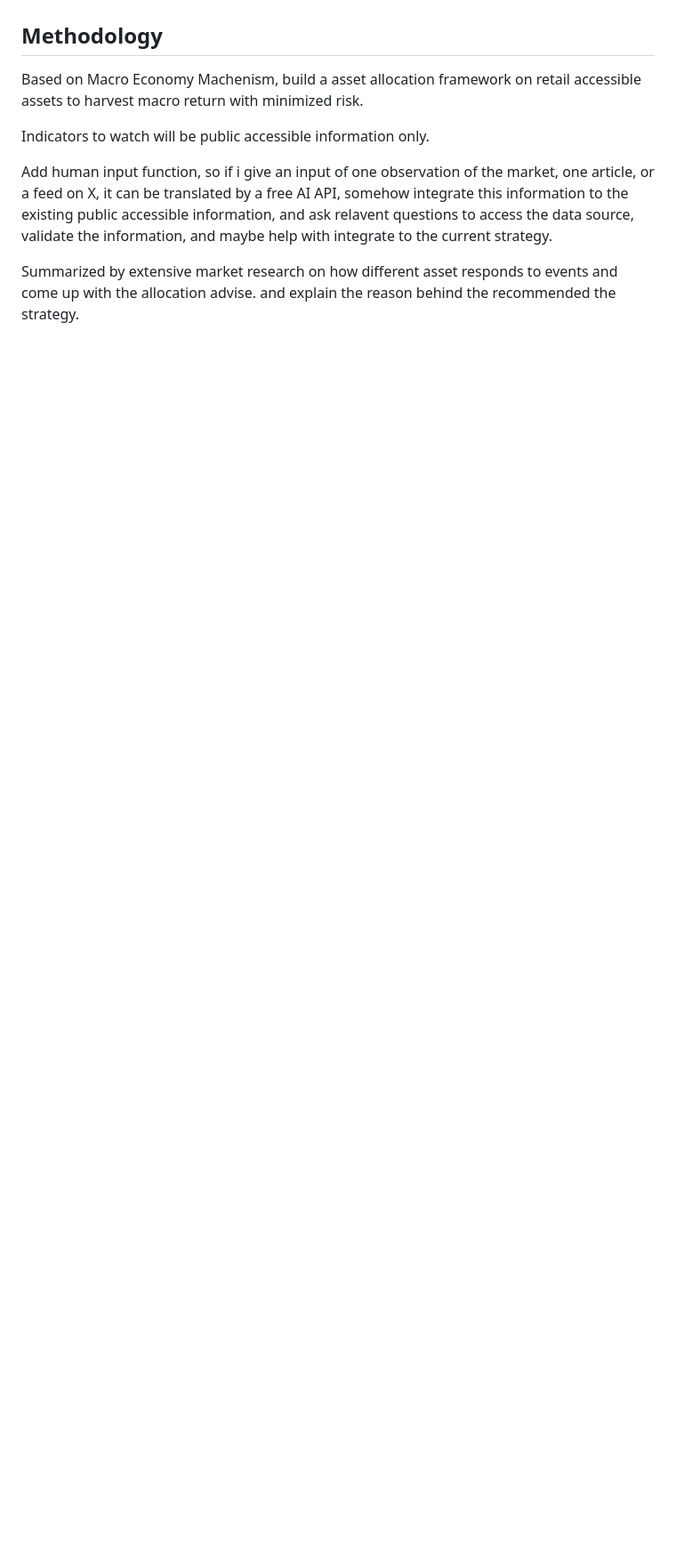
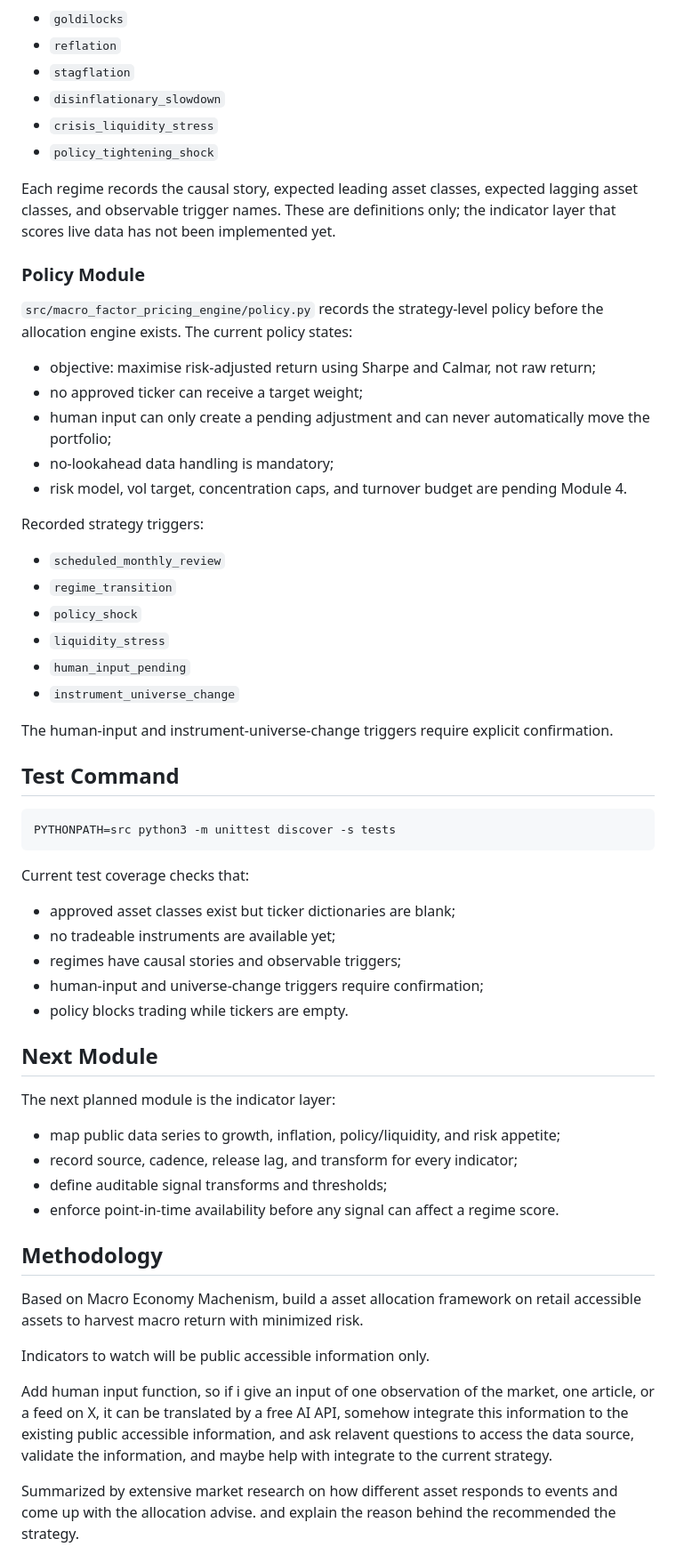
Before and after one commit to YaoSunHello/Macro-Factor-Pricing-Engine, a Markdown page: README.md, the part around one of its changes. Shown at 89% size. GitHub-like rendering; blank space fills up the shorter version.

Commit message:
Document implemented regime and policy scaffold

````diff
--- a/README.md
+++ b/README.md
@@ -3,3 +73,59 @@ The model builds a probabilistic framework to understand asset price movements t
+- `goldilocks`
+- `reflation`
+- `stagflation`
+- `disinflationary_slowdown`
+- `crisis_liquidity_stress`
+- `policy_tightening_shock`
+
+Each regime records the causal story, expected leading asset classes, expected lagging
+asset classes, and observable trigger names. These are definitions only; the indicator
+layer that scores live data has not been implemented yet.
+
+### Policy Module
+
+`src/macro_factor_pricing_engine/policy.py` records the strategy-level policy before the
+allocation engine exists. The current policy states:
+
+- objective: maximise risk-adjusted return using Sharpe and Calmar, not raw return;
+- no approved ticker can receive a target weight;
+- human input can only create a pending adjustment and can never automatically move the
+  portfolio;
+- no-lookahead data handling is mandatory;
+- risk model, vol target, concentration caps, and turnover budget are pending Module 4.
+
+Recorded strategy triggers:
+
+- `scheduled_monthly_review`
+- `regime_transition`
+- `policy_shock`
+- `liquidity_stress`
+- `human_input_pending`
+- `instrument_universe_change`
+
+The human-input and instrument-universe-change triggers require explicit confirmation.
+
+## Test Command
+
+```bash
+PYTHONPATH=src python3 -m unittest discover -s tests
+```
+
+Current test coverage checks that:
+
+- approved asset classes exist but ticker dictionaries are blank;
+- no tradeable instruments are available yet;
+- regimes have causal stories and observable triggers;
+- human-input and universe-change triggers require confirmation;
+- policy blocks trading while tickers are empty.
+
+## Next Module
+
+The next planned module is the indicator layer:
+
+- map public data series to growth, inflation, policy/liquidity, and risk appetite;
+- record source, cadence, release lag, and transform for every indicator;
+- define auditable signal transforms and thresholds;
+- enforce point-in-time availability before any signal can affect a regime score.
 
 ## Methodology
 Based on Macro Economy Machenism, build a asset allocation framework on retail accessible assets to harvest macro return with minimized risk.
````
Also changed, not shown: other parts of README.md (+70 -0 lines).
